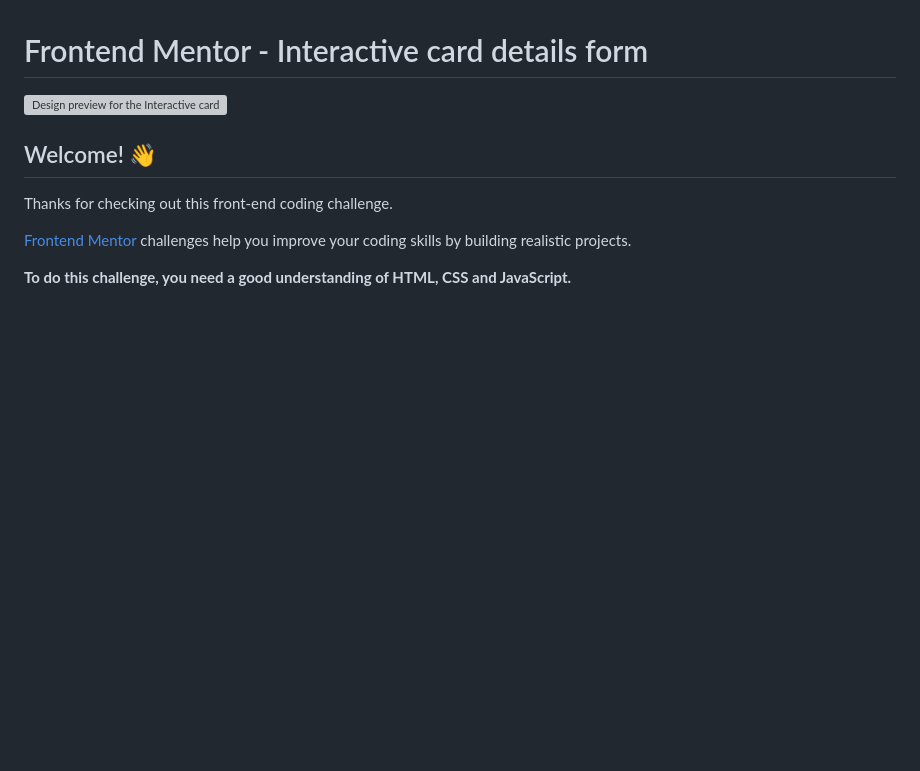
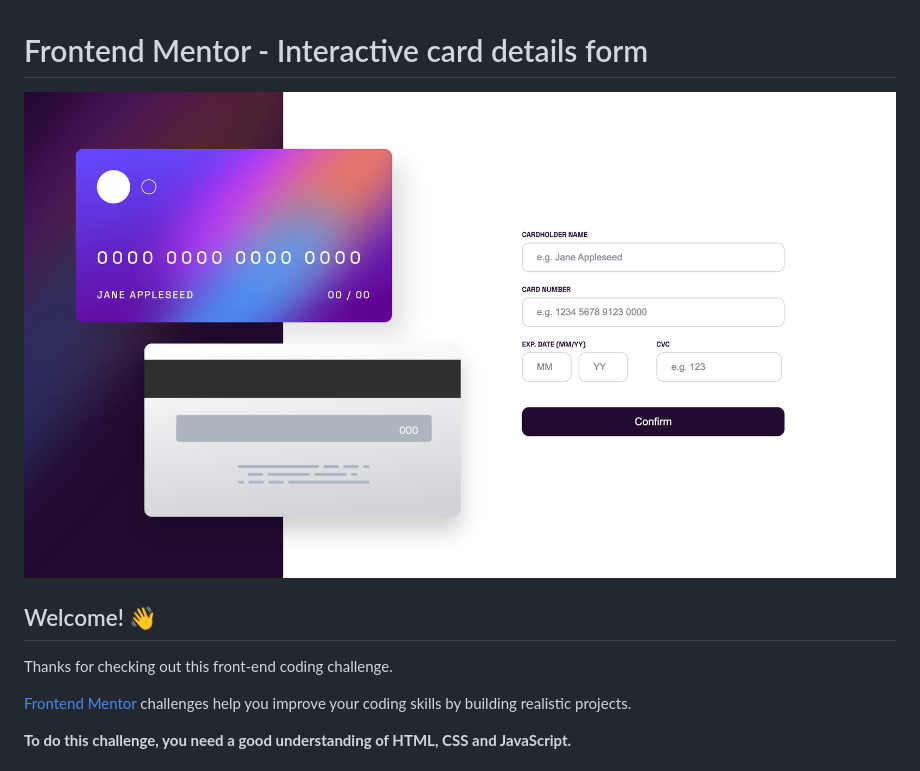
Before and after one commit to giovanigomez1/Interactive_c, a Markdown page: README-1.md, the part around the change. GitHub-like rendering; blank space fills up the shorter version; grey boxes are pictures that could not be loaded.

```diff
--- a/README-1.md
+++ b/README-1.md
@@ -1,6 +1,6 @@
 # Frontend Mentor - Interactive card details form
 
-![Design preview for the Interactive card details form coding challenge](./design/desktop-preview.jpg)
+![Design preview for the Interactive card details form coding challenge](./images/screenshot.png)
 
 ## Welcome! 👋
 
```
